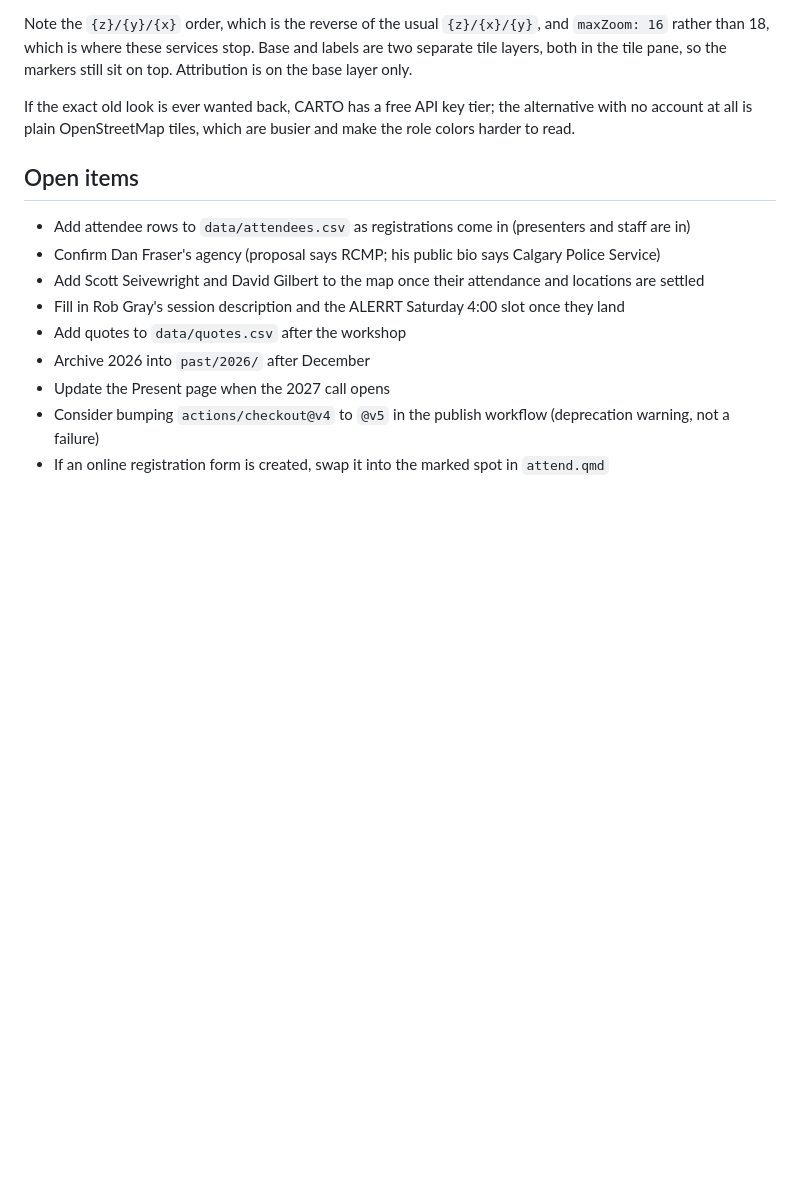
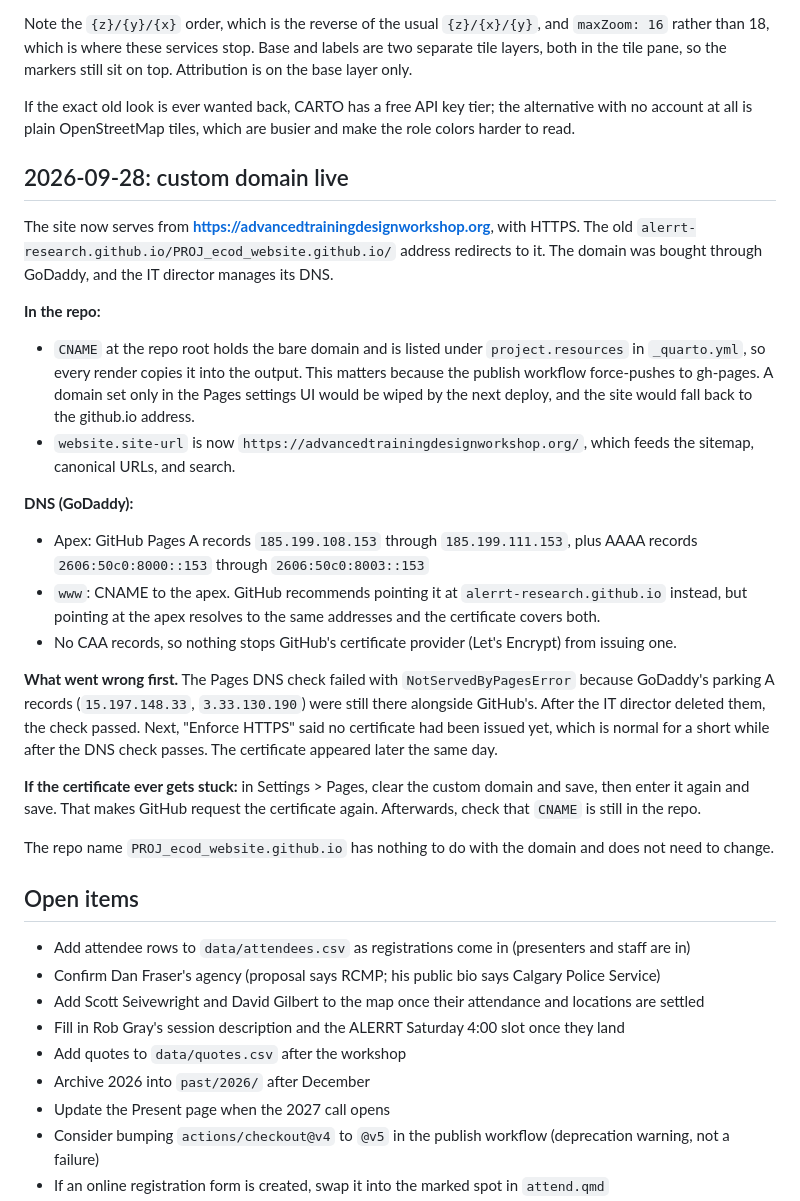
Before and after one commit to ALERRT-Research/PROJ_ecod_website.github.io, a Markdown page: _DEVLOG.md, the part around the change. GitHub-like rendering; blank space fills up the shorter version.

Commit message:
Log the custom domain setup in the dev log
Co-Authored-By: Claude Opus 5.5 (1M context) <noreply@anthropic.com>

```diff
--- a/_DEVLOG.md
+++ b/_DEVLOG.md
@@ -155,6 +155,45 @@ If the exact old look is ever wanted back, CARTO has a free API key tier; the
 alternative with no account at all is plain OpenStreetMap tiles, which are busier
 and make the role colors harder to read.
 
+## 2026-09-28: custom domain live
+
+The site now serves from **https://advancedtrainingdesignworkshop.org**, with HTTPS.
+The old `alerrt-research.github.io/PROJ_ecod_website.github.io/` address redirects
+to it. The domain was bought through GoDaddy, and the IT director manages its DNS.
+
+**In the repo:**
+
+- `CNAME` at the repo root holds the bare domain and is listed under
+  `project.resources` in `_quarto.yml`, so every render copies it into the output.
+  This matters because the publish workflow force-pushes to gh-pages. A domain set
+  only in the Pages settings UI would be wiped by the next deploy, and the site
+  would fall back to the github.io address.
+- `website.site-url` is now `https://advancedtrainingdesignworkshop.org/`, which
+  feeds the sitemap, canonical URLs, and search.
+
+**DNS (GoDaddy):**
+
+- Apex: GitHub Pages A records `185.199.108.153` through `185.199.111.153`, plus
+  AAAA records `2606:50c0:8000::153` through `2606:50c0:8003::153`
+- `www`: CNAME to the apex. GitHub recommends pointing it at
+  `alerrt-research.github.io` instead, but pointing at the apex resolves to the same
+  addresses and the certificate covers both.
+- No CAA records, so nothing stops GitHub's certificate provider (Let's Encrypt)
+  from issuing one.
+
+**What went wrong first.** The Pages DNS check failed with `NotServedByPagesError`
+because GoDaddy's parking A records (`15.197.148.33`, `3.33.130.190`) were still
+there alongside GitHub's. After the IT director deleted them, the check passed.
+Next, "Enforce HTTPS" said no certificate had been issued yet, which is normal for a
+short while after the DNS check passes. The certificate appeared later the same day.
+
+**If the certificate ever gets stuck:** in Settings > Pages, clear the custom domain
+and save, then enter it again and save. That makes GitHub request the certificate
+again. Afterwards, check that `CNAME` is still in the repo.
+
+The repo name `PROJ_ecod_website.github.io` has nothing to do with the domain and
+does not need to change.
+
 ## Open items
 
 - Add attendee rows to `data/attendees.csv` as registrations come in (presenters and staff are in)
```
